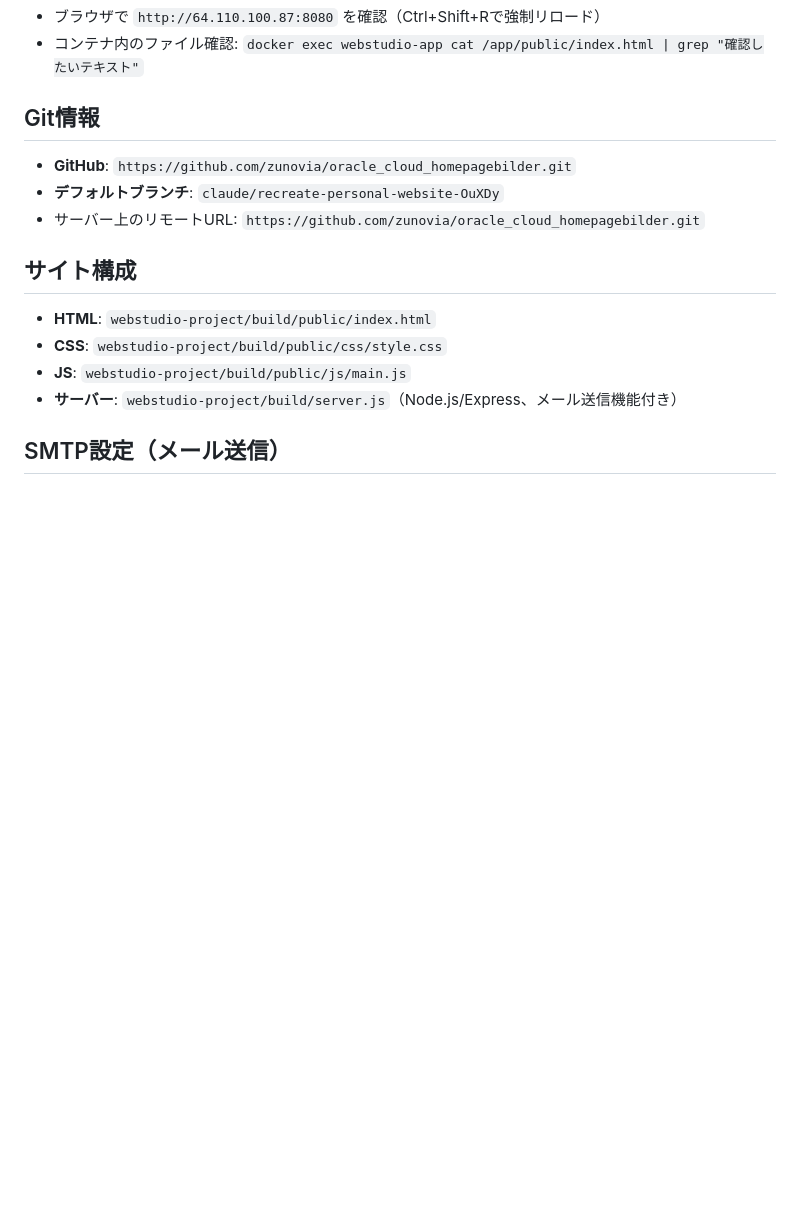
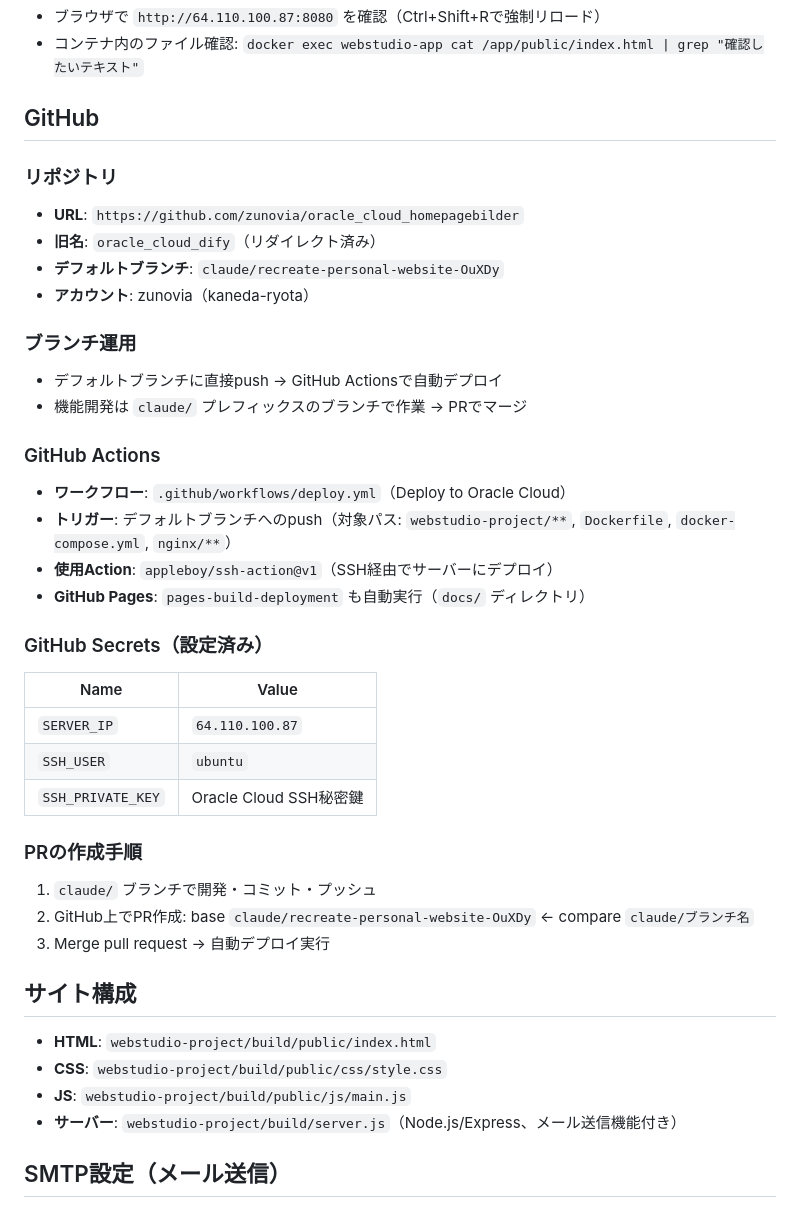
Before and after one commit to zunovia/oracle_cloud_homepagebilder, a Markdown page: CLAUDE.md, the part around the change. Rendered like a GitHub page; blank space fills up the shorter version.

Commit message:
CLAUDE.mdにGitHub情報を追記（ブランチ運用、Actions、Secrets、PR手順）
https://claude.ai/code/session_01WgZbqBkuhRNEwRf6EAj4Um

```diff
--- a/CLAUDE.md
+++ b/CLAUDE.md
@@ -49,10 +49,35 @@ docker compose build --no-cache && docker compose up -d
 - ブラウザで `http://64.110.100.87:8080` を確認（Ctrl+Shift+Rで強制リロード）
 - コンテナ内のファイル確認: `docker exec webstudio-app cat /app/public/index.html | grep "確認したいテキスト"`
 
-## Git情報
-- **GitHub**: `https://github.com/zunovia/oracle_cloud_homepagebilder.git`
+## GitHub
+
+### リポジトリ
+- **URL**: `https://github.com/zunovia/oracle_cloud_homepagebilder`
+- **旧名**: `oracle_cloud_dify`（リダイレクト済み）
 - **デフォルトブランチ**: `claude/recreate-personal-website-OuXDy`
-- サーバー上のリモートURL: `https://github.com/zunovia/oracle_cloud_homepagebilder.git`
+- **アカウント**: zunovia（kaneda-ryota）
+
+### ブランチ運用
+- デフォルトブランチに直接push → GitHub Actionsで自動デプロイ
+- 機能開発は `claude/` プレフィックスのブランチで作業 → PRでマージ
+
+### GitHub Actions
+- **ワークフロー**: `.github/workflows/deploy.yml`（Deploy to Oracle Cloud）
+- **トリガー**: デフォルトブランチへのpush（対象パス: `webstudio-project/**`, `Dockerfile`, `docker-compose.yml`, `nginx/**`）
+- **使用Action**: `appleboy/ssh-action@v1`（SSH経由でサーバーにデプロイ）
+- **GitHub Pages**: `pages-build-deployment` も自動実行（`docs/` ディレクトリ）
+
+### GitHub Secrets（設定済み）
+| Name | Value |
+|------|-------|
+| `SERVER_IP` | `64.110.100.87` |
+| `SSH_USER` | `ubuntu` |
+| `SSH_PRIVATE_KEY` | Oracle Cloud SSH秘密鍵 |
+
+### PRの作成手順
+1. `claude/` ブランチで開発・コミット・プッシュ
+2. GitHub上でPR作成: base `claude/recreate-personal-website-OuXDy` ← compare `claude/ブランチ名`
+3. Merge pull request → 自動デプロイ実行
 
 ## サイト構成
 - **HTML**: `webstudio-project/build/public/index.html`
```
